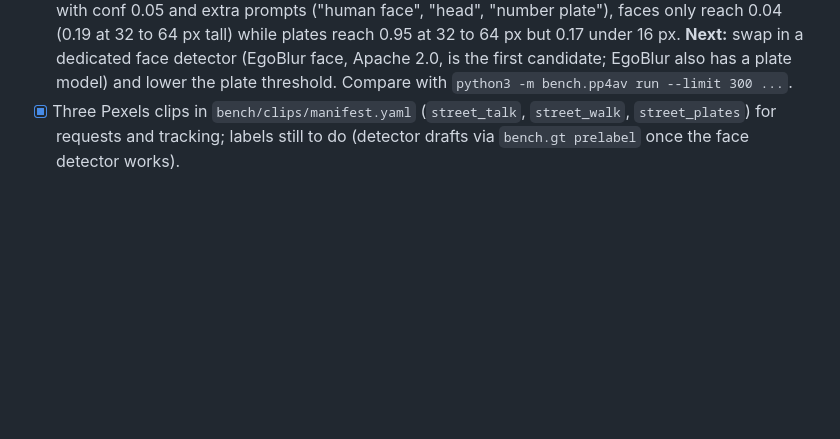
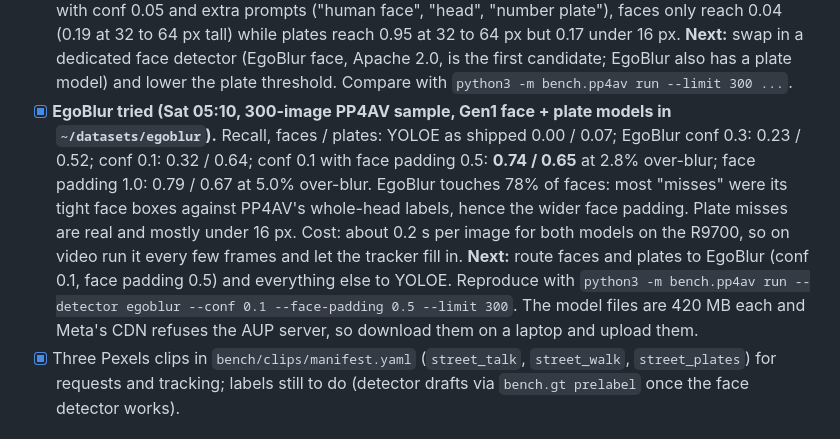
Before and after one commit to Edugre/KnightHacks-26, a Markdown page: IMPLEMENTATION.md, the part around the change. Drawn GitHub-style; blank space fills up the shorter version.

Commit message:
Record EgoBlur results on PP4AV
EgoBlur Gen1 at conf 0.1 with face padding 0.5 reaches 0.74 face and 0.65 plate recall on a 300-image PP4AV sample (YOLOE as shipped: 0.00 and 0.07), at 2.8% over-blur and about 0.2 s per image.

```diff
--- a/IMPLEMENTATION.md
+++ b/IMPLEMENTATION.md
@@ -190,6 +190,7 @@ Owner: A, plus C for flicker handling.
 - [x] Labeling tool: `python -m bench.label_server bench/clips/<id>.mp4`, plus `python3 -m bench.gt prelabel` for detector drafts on the server. Steps are in README, "Adding a real clip".
 - [x] PP4AV image benchmark (`bench/pp4av.py`): 3,447 public driving images with face and plate boxes, so no hand labeling. Data stays in `~/datasets/pp4av/` on the server, shared by every clone (CC BY-NC-ND 4.0, never committed).
 - [ ] **Blocking (found Sat 04:25 on PP4AV): YOLOE can't find faces.** With the shipped settings (prompts "face" and "license plate", conf 0.15, imgsz 1280), face recall is **0.00** over 3,893 faces and plate recall 0.06 over 8,028 plates; over-blur 0.0%, so it barely detects anything. On a 300-image sample with conf 0.05 and extra prompts ("human face", "head", "number plate"), faces only reach 0.04 (0.19 at 32 to 64 px tall) while plates reach 0.95 at 32 to 64 px but 0.17 under 16 px. **Next:** swap in a dedicated face detector (EgoBlur face, Apache 2.0, is the first candidate; EgoBlur also has a plate model) and lower the plate threshold. Compare with `python3 -m bench.pp4av run --limit 300 ...`.
+- [x] **EgoBlur tried (Sat 05:10, 300-image PP4AV sample, Gen1 face + plate models in `~/datasets/egoblur`).** Recall, faces / plates: YOLOE as shipped 0.00 / 0.07; EgoBlur conf 0.3: 0.23 / 0.52; conf 0.1: 0.32 / 0.64; conf 0.1 with face padding 0.5: **0.74 / 0.65** at 2.8% over-blur; face padding 1.0: 0.79 / 0.67 at 5.0% over-blur. EgoBlur touches 78% of faces: most "misses" were its tight face boxes against PP4AV's whole-head labels, hence the wider face padding. Plate misses are real and mostly under 16 px. Cost: about 0.2 s per image for both models on the R9700, so on video run it every few frames and let the tracker fill in. **Next:** route faces and plates to EgoBlur (conf 0.1, face padding 0.5) and everything else to YOLOE. Reproduce with `python3 -m bench.pp4av run --detector egoblur --conf 0.1 --face-padding 0.5 --limit 300`. The model files are 420 MB each and Meta's CDN refuses the AUP server, so download them on a laptop and upload them.
 - [x] Three Pexels clips in `bench/clips/manifest.yaml` (`street_talk`, `street_walk`, `street_plates`) for requests and tracking; labels still to do (detector drafts via `bench.gt prelabel` once the face detector works).
 
 ### M3: Agent works for real (target Sat 21:00), Gate 2
```
